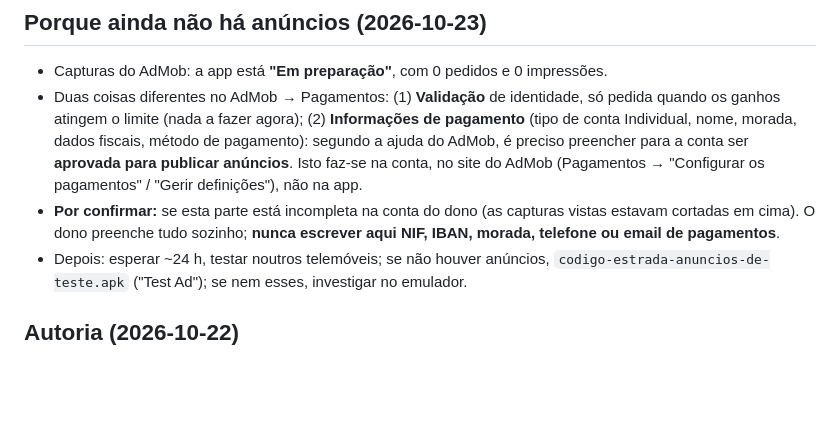
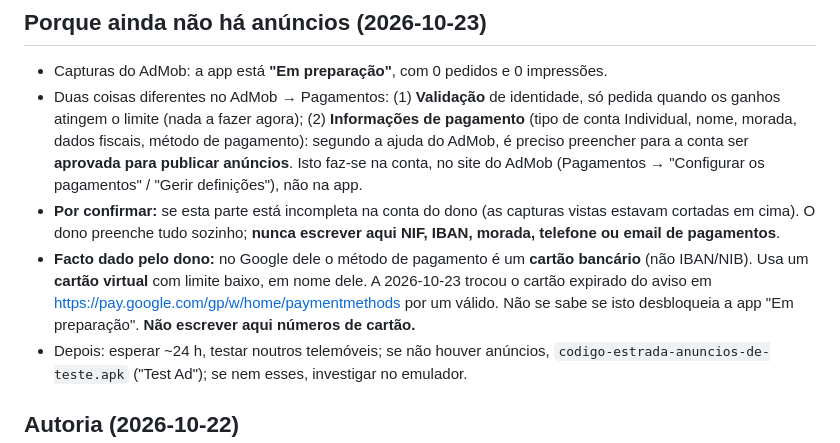
Before and after one commit to joao1295rodrigues/codigo-estrada, a Markdown page: notas/01-ponto-de-situacao.md, the part around the change. Rendered like a GitHub page; blank space fills up the shorter version.

Commit message:
Notas: método de pagamento do dono é cartão virtual

```diff
--- a/notas/01-ponto-de-situacao.md
+++ b/notas/01-ponto-de-situacao.md
@@ -23,6 +23,7 @@
 - Capturas do AdMob: a app está **"Em preparação"**, com 0 pedidos e 0 impressões.
 - Duas coisas diferentes no AdMob → Pagamentos: (1) **Validação** de identidade, só pedida quando os ganhos atingem o limite (nada a fazer agora); (2) **Informações de pagamento** (tipo de conta Individual, nome, morada, dados fiscais, método de pagamento): segundo a ajuda do AdMob, é preciso preencher para a conta ser **aprovada para publicar anúncios**. Isto faz-se na conta, no site do AdMob (Pagamentos → "Configurar os pagamentos" / "Gerir definições"), não na app.
 - **Por confirmar:** se esta parte está incompleta na conta do dono (as capturas vistas estavam cortadas em cima). O dono preenche tudo sozinho; **nunca escrever aqui NIF, IBAN, morada, telefone ou email de pagamentos**.
+- **Facto dado pelo dono:** no Google dele o método de pagamento é um **cartão bancário** (não IBAN/NIB). Usa um **cartão virtual** com limite baixo, em nome dele. A 2026-10-23 trocou o cartão expirado do aviso em https://pay.google.com/gp/w/home/paymentmethods por um válido. Não se sabe se isto desbloqueia a app "Em preparação". **Não escrever aqui números de cartão.**
 - Depois: esperar ~24 h, testar noutros telemóveis; se não houver anúncios, `codigo-estrada-anuncios-de-teste.apk` ("Test Ad"); se nem esses, investigar no emulador.
 
 ## Autoria (2026-10-22)
```
